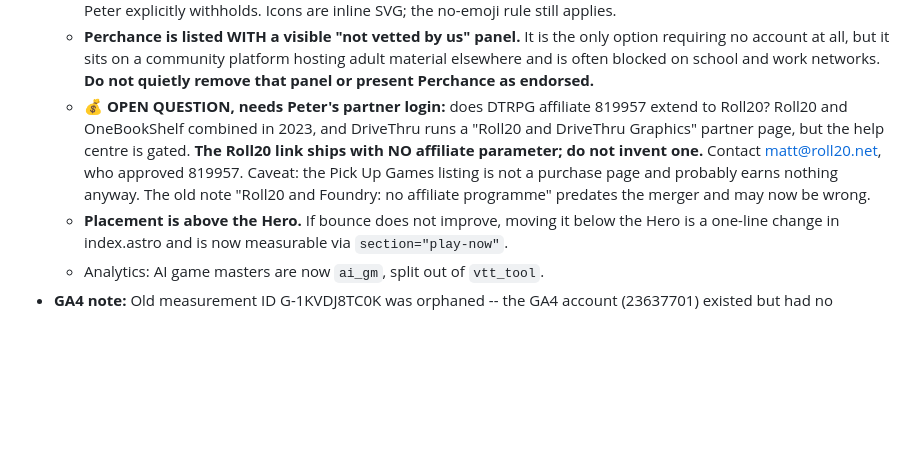
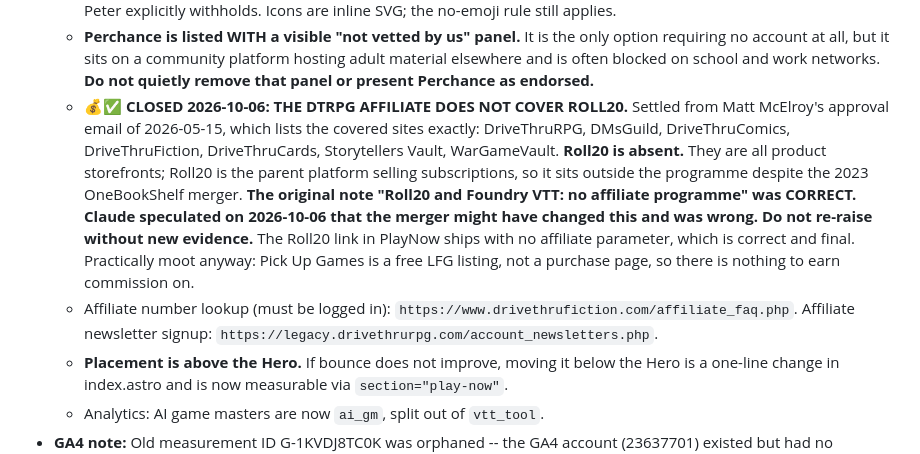
Before and after one commit to CykodelikOG/roleplayfree.com, a Markdown page: CLAUDE.md, the part around the change. GitHub-like rendering; blank space fills up the shorter version.

Commit message:
docs: close the Roll20 affiliate question -- DTRPG programme does not cover Roll20
Settled by Matt McElroy's approval email of 2026-05-15, which names the
covered sites exactly: DriveThruRPG, DMsGuild, DriveThruComics,
DriveThruFiction, DriveThruCards, Storytellers Vault, WarGameVault. Roll20
is absent. Those are all product storefronts; Roll20 is the parent platform
selling subscriptions, so it sits outside the programme despite the 2023
OneBookShelf merger.

The project's original note, "Roll20 and Foundry VTT: no affiliate
programme", was correct. Claude speculated earlier today that the merger
might have changed that and was wrong. Recorded so it is not chased again.

No code change. The Roll20 link in PlayNow already ships with no affiliate
parameter, which turns out to be right, and Pick Up Games is a free LFG
listing with nothing to earn commission on regardless.

Co-Authored-By: Claude Opus 5 <noreply@anthropic.com>

```diff
--- a/CLAUDE.md
+++ b/CLAUDE.md
@@ -22,7 +22,8 @@
 - **v2.2, 2026-10-06: PLAY NOW BLOCK IS LIVE at the top of the homepage**, above the Hero. `src/components/PlayNow.astro`, copy in site-content.json under `playNow`. Built to attack the 77% bounce / 18-second-visit problem. **Order is Peter's: Roll20 Pick Up Games, then Friends and Fables, then Perchance.** Every option shows **what you get AND the catch at equal weight**: his hard qualifier is no login, no credit card, and enough free play for a real game, because AI GMs that give ten replies then demand money are "the most depressing thing in the world".
   - **⛔ NO THIRD-PARTY LOGOS, and do not add any.** Roll20's terms forbid using their marks without prior written consent. Friends and Fables and Perchance publish no brand assets. A Perchance logo would imply an endorsement Peter explicitly withholds. Icons are inline SVG; the no-emoji rule still applies.
   - **Perchance is listed WITH a visible "not vetted by us" panel.** It is the only option requiring no account at all, but it sits on a community platform hosting adult material elsewhere and is often blocked on school and work networks. **Do not quietly remove that panel or present Perchance as endorsed.**
-  - **💰 OPEN QUESTION, needs Peter's partner login:** does DTRPG affiliate 819957 extend to Roll20? Roll20 and OneBookShelf combined in 2023, and DriveThru runs a "Roll20 and DriveThru Graphics" partner page, but the help centre is gated. **The Roll20 link ships with NO affiliate parameter; do not invent one.** Contact matt@roll20.net, who approved 819957. Caveat: the Pick Up Games listing is not a purchase page and probably earns nothing anyway. The old note "Roll20 and Foundry: no affiliate programme" predates the merger and may now be wrong.
+  - **💰✅ CLOSED 2026-10-06: THE DTRPG AFFILIATE DOES NOT COVER ROLL20.** Settled from Matt McElroy's approval email of 2026-05-15, which lists the covered sites exactly: DriveThruRPG, DMsGuild, DriveThruComics, DriveThruFiction, DriveThruCards, Storytellers Vault, WarGameVault. **Roll20 is absent.** They are all product storefronts; Roll20 is the parent platform selling subscriptions, so it sits outside the programme despite the 2023 OneBookShelf merger. **The original note "Roll20 and Foundry VTT: no affiliate programme" was CORRECT. Claude speculated on 2026-10-06 that the merger might have changed this and was wrong. Do not re-raise without new evidence.** The Roll20 link in PlayNow ships with no affiliate parameter, which is correct and final. Practically moot anyway: Pick Up Games is a free LFG listing, not a purchase page, so there is nothing to earn commission on.
+  - Affiliate number lookup (must be logged in): `https://www.drivethrufiction.com/affiliate_faq.php`. Affiliate newsletter signup: `https://legacy.drivethrurpg.com/account_newsletters.php`.
   - **Placement is above the Hero.** If bounce does not improve, moving it below the Hero is a one-line change in index.astro and is now measurable via `section="play-now"`.
   - Analytics: AI game masters are now `ai_gm`, split out of `vtt_tool`.
 - **GA4 note:** Old measurement ID G-1KVDJ8TC0K was orphaned -- the GA4 account (23637701) existed but had no property under it, so zero data was ever collected. New property 538764501 + stream created 2026-05-24 via API. Analytics script: G:\AI\Claude\Projects\Roleplayfree\rf-analytics.py (run with `python rf-analytics.py`, first real data in 24-48hrs).
```
Also changed, not shown: CHANGELOG.md (+1 -1 lines).
